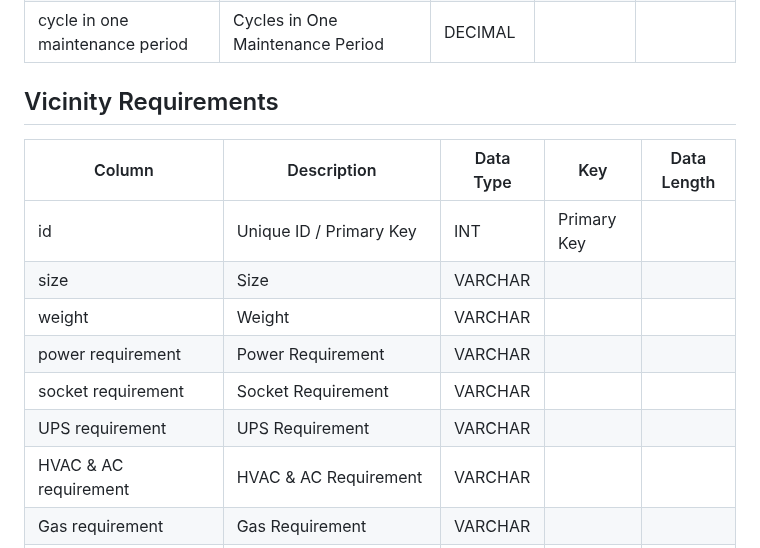
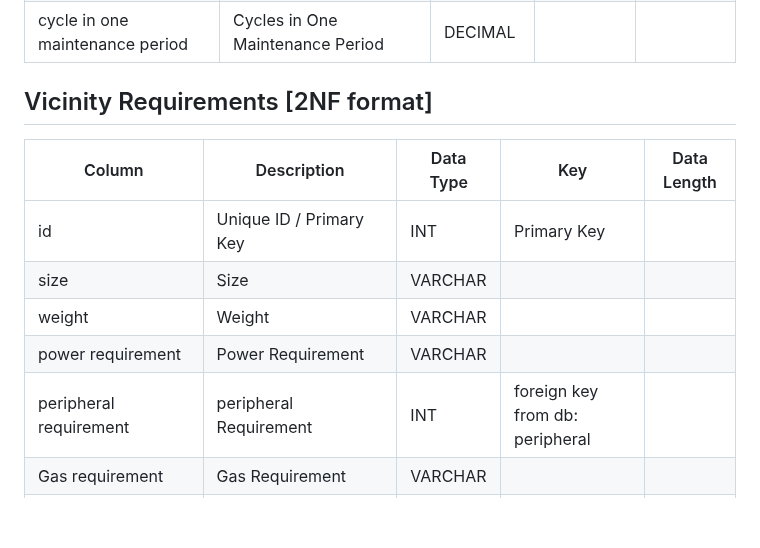
Before and after one commit to Subbrat/ldmon, a Markdown page: docs/5insttabdb.md, the part around the change. GitHub-like rendering; blank space fills up the shorter version.

Commit message:
Update 5insttabdb.md
freogin key

```diff
--- a/docs/5insttabdb.md
+++ b/docs/5insttabdb.md
@@ -25,16 +25,14 @@
 | unit used per cycle | Unit Used per Cycle                   | VARCHAR   |                                      |             |
 | cycle in one maintenance period | Cycles in One Maintenance Period | DECIMAL   |                                      |             |
 
-## Vicinity Requirements
+## Vicinity Requirements [2NF format]
 | Column                 | Description                          | Data Type | Key                                  | Data Length |
 |------------------------|--------------------------------------|-----------|--------------------------------------|-------------|
 | id                     | Unique ID / Primary Key               | INT       | Primary Key                          |             |
 | size                   | Size                                 | VARCHAR   |                                      |             |
 | weight                 | Weight                               | VARCHAR   |                                      |             |
 | power requirement      | Power Requirement                    | VARCHAR   |                                      |             |
-| socket requirement     | Socket Requirement                   | VARCHAR   |                                      |             |
-| UPS requirement        | UPS Requirement                      | VARCHAR   |                                      |             |
-| HVAC & AC requirement  | HVAC & AC Requirement                | VARCHAR   |                                      |             |
+| peripheral requirement      | peripheral Requirement           | INT   |        foreign key from db: peripheral  |             |
 | Gas requirement        | Gas Requirement                      | VARCHAR   |                                      |             |
 | any specific foundation or base system req | Specific Foundation or Base System Requirement | VARCHAR |             |             |
 | water and drainage required | Water and Drainage Required        | VARCHAR   |                                      |             |
```
